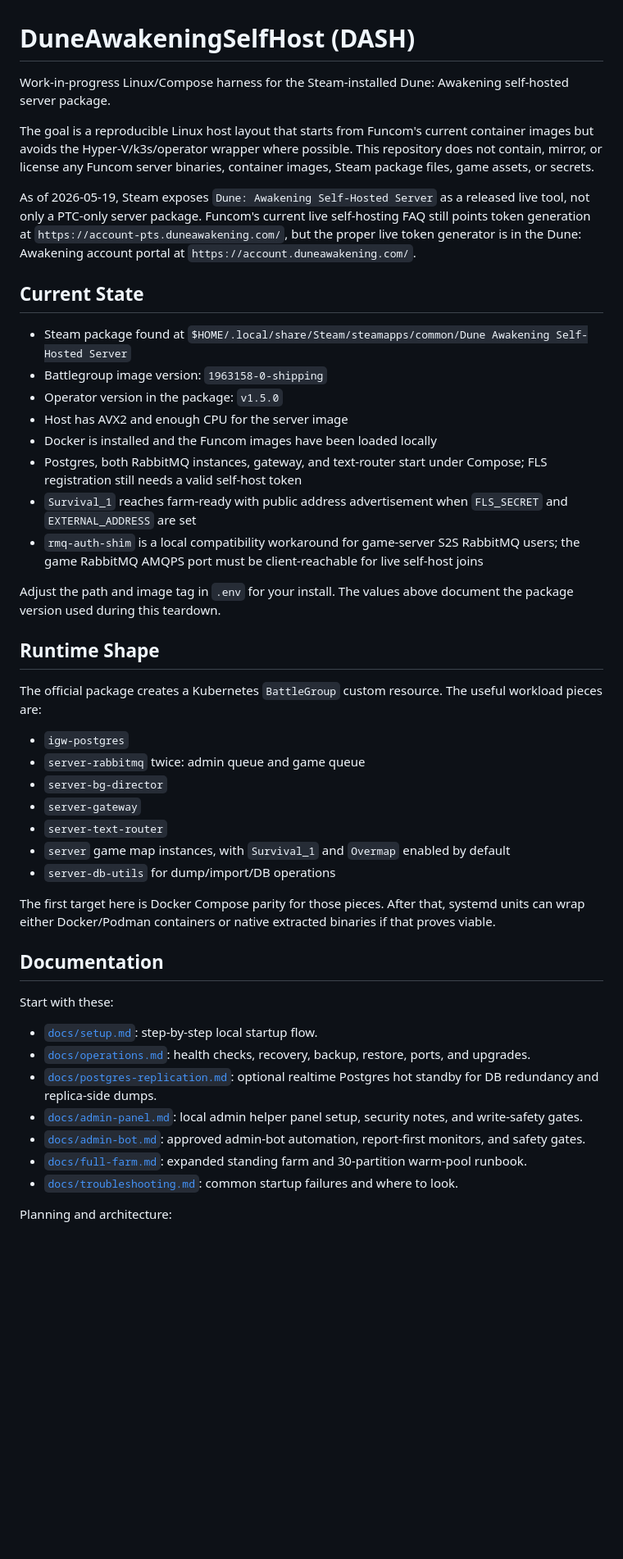
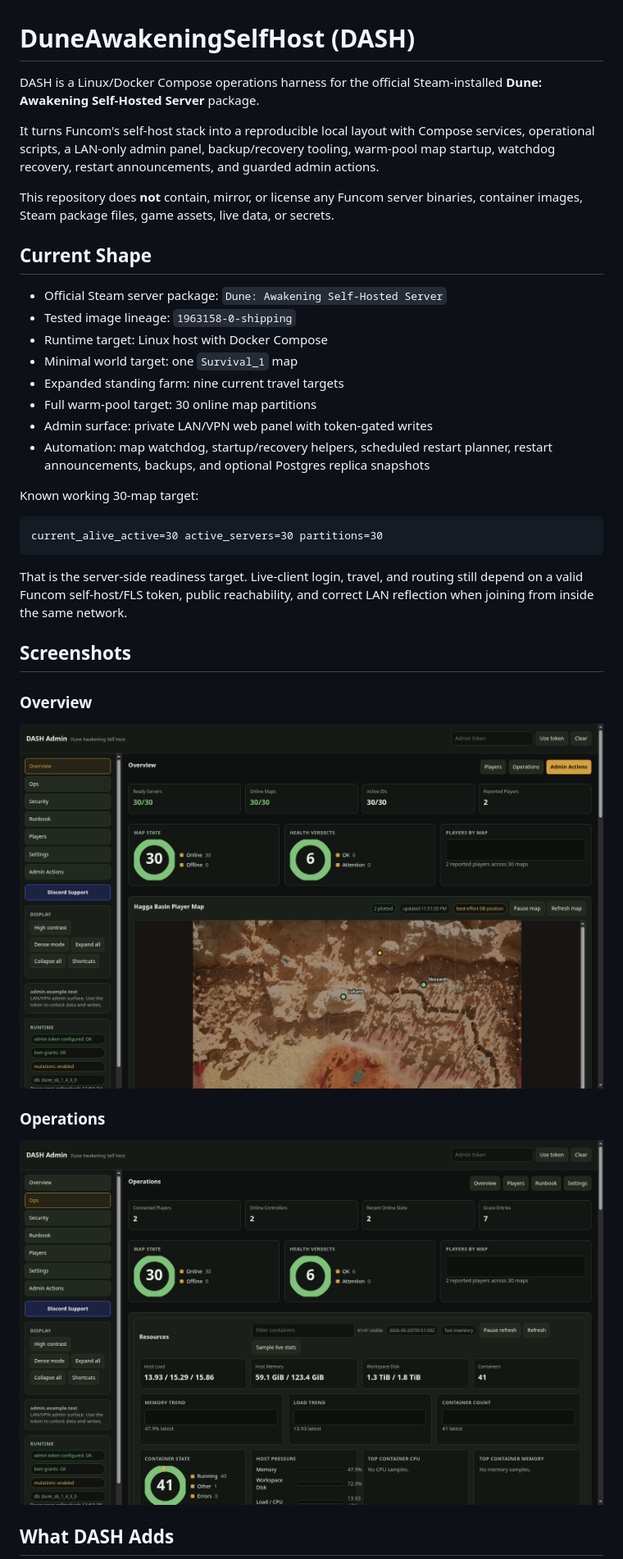
Before and after one commit to snapetech/DuneAwakeningSelfHost, a Markdown page: README.md, the part around the change printed below. Shown: that part at 82% size. GitHub-like rendering; pictures changed too: docs/assets/admin-ops.png (added), docs/assets/admin-overview.png (added); blank space fills up the shorter version.

Commit message:
Overhaul README and admin panel docs

````diff
--- a/README.md
+++ b/README.md
@@ -1,49 +1,39 @@
 # DuneAwakeningSelfHost (DASH)
 
-Work-in-progress Linux/Compose harness for the Steam-installed Dune: Awakening self-hosted server package.
+DASH is a Linux/Docker Compose operations harness for the official Steam-installed **Dune: Awakening Self-Hosted Server** package.
 
-The goal is a reproducible Linux host layout that starts from Funcom's current container images but avoids the Hyper-V/k3s/operator wrapper where possible. This repository does not contain, mirror, or license any Funcom server binaries, container images, Steam package files, game assets, or secrets.
+It turns Funcom's self-host stack into a reproducible local layout with Compose services, operational scripts, a LAN-only admin panel, backup/recovery tooling, warm-pool map startup, watchdog recovery, restart announcements, and guarded admin actions.
 
-As of 2026-05-19, Steam exposes `Dune: Awakening Self-Hosted Server` as a released live tool, not only a PTC-only server package. Funcom's current live self-hosting FAQ still points token generation at `https://account-pts.duneawakening.com/`, but the proper live token generator is in the Dune: Awakening account portal at `https://account.duneawakening.com/`.
+This repository does **not** contain, mirror, or license any Funcom server binaries, container images, Steam package files, game assets, live data, or secrets.
 
-## Current State
+## Current Shape
 
-- Steam package found at `$HOME/.local/share/Steam/steamapps/common/Dune Awakening Self-Hosted Server`
-- Battlegroup image version: `1963158-0-shipping`
-- Operator version in the package: `v1.5.0`
-- Host has AVX2 and enough CPU for the server image
-- Docker is installed and the Funcom images have been loaded locally
-- Postgres, both RabbitMQ instances, gateway, and text-router start under Compose; FLS registration still needs a valid self-host token
-- `Survival_1` reaches farm-ready with public address advertisement when `FLS_SECRET` and `EXTERNAL_ADDRESS` are set
-- `rmq-auth-shim` is a local compatibility workaround for game-server S2S RabbitMQ users; the game RabbitMQ AMQPS port must be client-reachable for live self-host joins
+- Official Steam server package: `Dune: Awakening Self-Hosted Server`
+- Tested image lineage: `1963158-0-shipping`
+- Runtime target: Linux host with Docker Compose
+- Minimal world target: one `Survival_1` map
+- Expanded standing farm: nine current travel targets
+- Full warm-pool target: 30 online map partitions
+- Admin surface: private LAN/VPN web panel with token-gated writes
+- Automation: map watchdog, startup/recovery helpers, scheduled restart planner, restart announcements, backups, and optional Postgres replica snapshots
 
-Adjust the path and image tag in `.env` for your install. The values above document the package version used during this teardown.
+Known working 30-map target:
 
-## Runtime Shape
+```text
+current_alive_active=30 active_servers=30 partitions=30
+```
 
-The official package creates a Kubernetes `BattleGroup` custom resource. The useful workload pieces are:
+That is the server-side readiness target. Live-client login, travel, and routing still depend on a valid Funcom self-host/FLS token, public reachability, and correct LAN reflection when joining from inside the same network.
 
-- `igw-postgres`
-- `server-rabbitmq` twice: admin queue and game queue
-- `server-bg-director`
-- `server-gateway`
-- `server-text-router`
-- `server` game map instances, with `Survival_1` and `Overmap` enabled by default
-- `server-db-utils` for dump/import/DB operations
+## Screenshots
 
-The first target here is Docker Compose parity for those pieces. After that, systemd units can wrap either Docker/Podman containers or native extracted binaries if that proves viable.
+### Overview
 
-## Documentation
+![DASH Admin overview showing 30/30 maps and Hagga Basin player positions](docs/assets/admin-overview.png)
 
-Start with these:
+### Operations
 
-- [`docs/setup.md`](docs/setup.md): step-by-step local startup flow.
-- [`docs/operations.md`](docs/operations.md): health checks, recovery, backup, restore, ports, and upgrades.
-- [`docs/postgres-replication.md`](docs/postgres-replication.md): optional realtime Postgres hot standby for DB redundancy and replica-side dumps.
-- [`docs/admin-panel.md`](docs/admin-panel.md): local admin helper panel setup, security notes, and write-safety gates.
-- [`docs/admin-bot.md`](docs/admin-bot.md): approved admin-bot automation, report-first monitors, and safety gates.
-- [`docs/full-farm.md`](docs/full-farm.md): expanded standing farm and 30-partition warm-pool runbook.
-- [`docs/troubleshooting.md`](docs/troubleshooting.md): common startup failures and where to look.
+![DASH Admin operations page showing health, resources, and map status](docs/assets/admin-ops.png)
 
-Planning and architecture:
+## What DASH Adds
 
````
Also changed, not shown: other parts of README.md (+286 -152 lines), docs/admin-panel.md (+2 -2 lines), docs/operations.md (+1 -1 lines), 2 other files.
